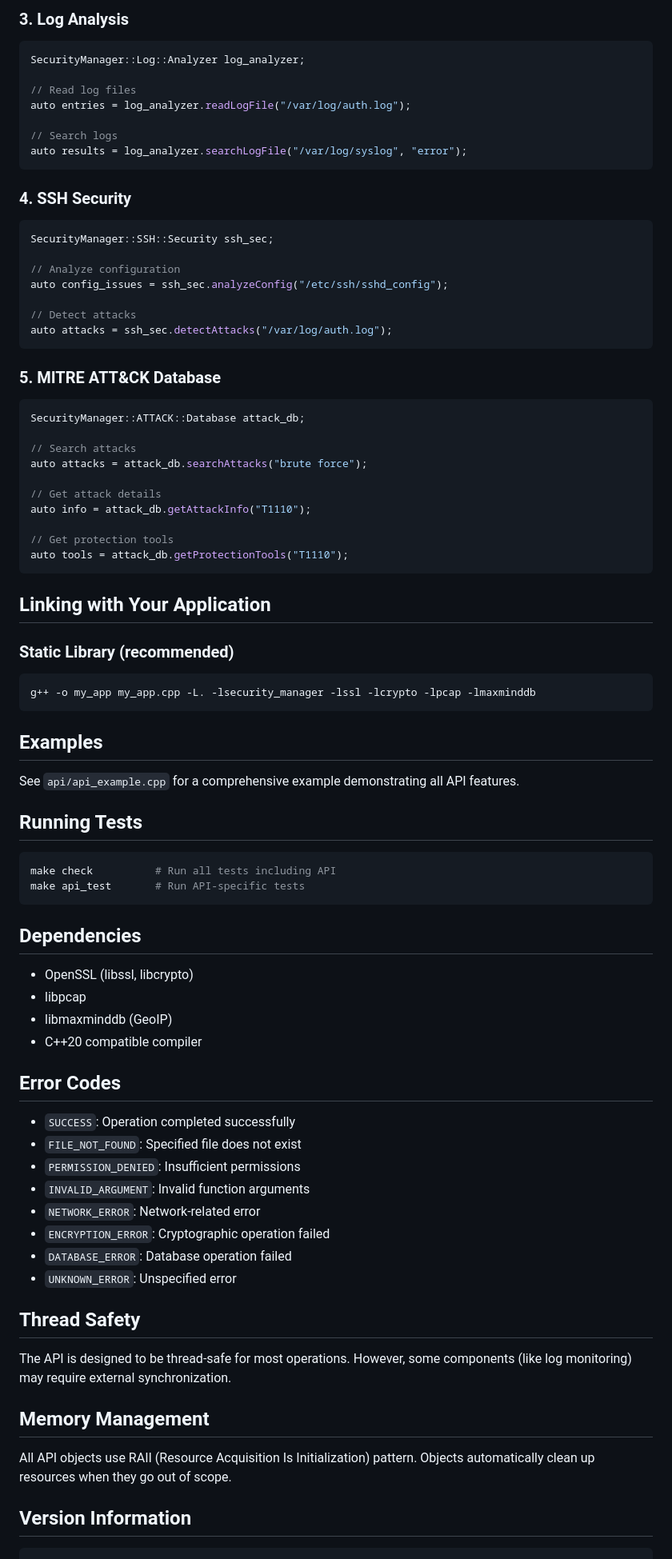
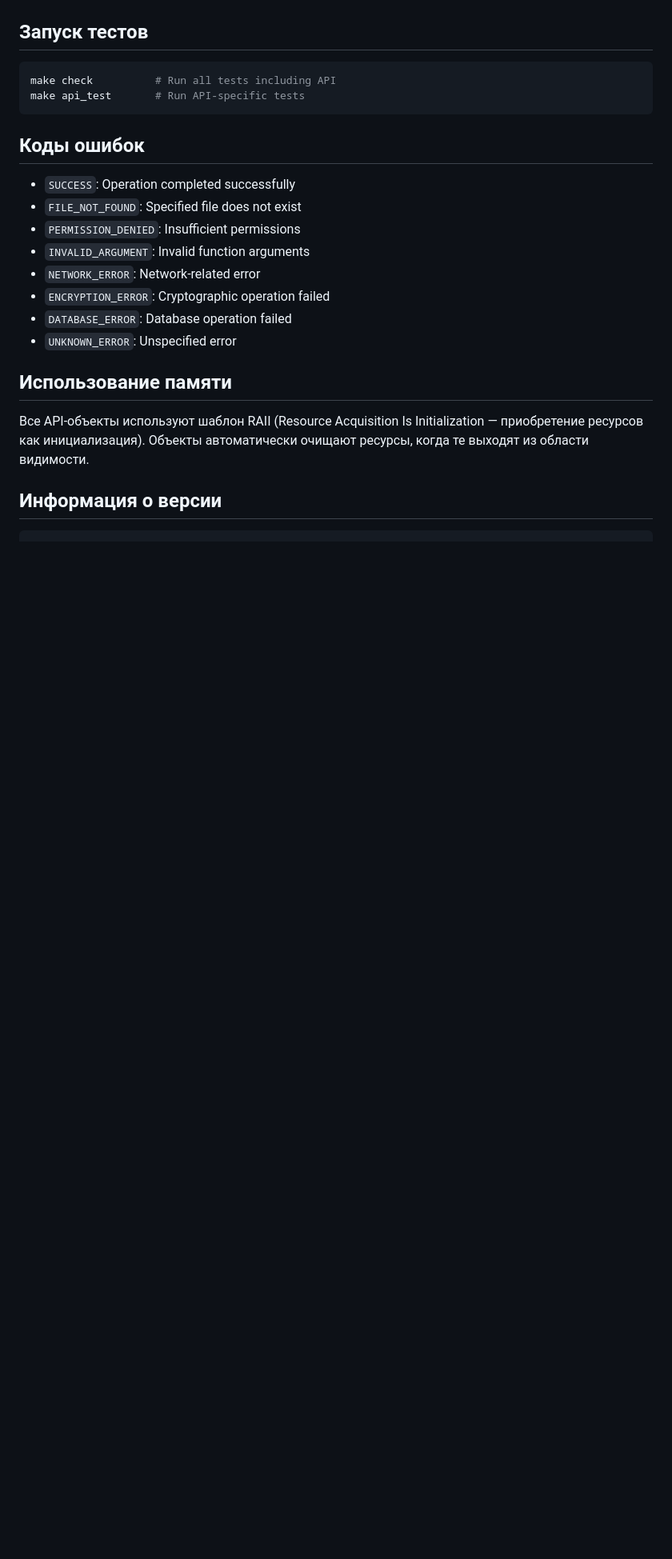
Before and after one commit to Tosa5656/SecurityManager, a Markdown page: api/README.md, the part around one of its changes. Shown at 80% size. GitHub-like rendering; blank space fills up the shorter version.

````diff
--- a/api/README.md
+++ b/api/README.md
@@ -237,66 +140,11 @@ auto stats = net_mgr.getStatistics();
-### 3. Log Analysis
-```cpp
-SecurityManager::Log::Analyzer log_analyzer;
-
-// Read log files
-auto entries = log_analyzer.readLogFile("/var/log/auth.log");
-
-// Search logs
-auto results = log_analyzer.searchLogFile("/var/log/syslog", "error");
-```
-
-### 4. SSH Security
-```cpp
-SecurityManager::SSH::Security ssh_sec;
-
-// Analyze configuration
-auto config_issues = ssh_sec.analyzeConfig("/etc/ssh/sshd_config");
-
-// Detect attacks
-auto attacks = ssh_sec.detectAttacks("/var/log/auth.log");
-```
-
-### 5. MITRE ATT&CK Database
-```cpp
-SecurityManager::ATTACK::Database attack_db;
-
-// Search attacks
-auto attacks = attack_db.searchAttacks("brute force");
-
-// Get attack details
-auto info = attack_db.getAttackInfo("T1110");
-
-// Get protection tools
-auto tools = attack_db.getProtectionTools("T1110");
-```
-
-## Linking with Your Application
-
-### Static Library (recommended)
-```bash
-g++ -o my_app my_app.cpp -L. -lsecurity_manager -lssl -lcrypto -lpcap -lmaxminddb
-```
-
-
-## Examples
-
-See `api/api_example.cpp` for a comprehensive example demonstrating all API features.
-
-## Running Tests
+## Запуск тестов
 
 ```bash
 make check          # Run all tests including API
 make api_test       # Run API-specific tests
 ```
 
-## Dependencies
-
-- OpenSSL (libssl, libcrypto)
-- libpcap
-- libmaxminddb (GeoIP)
-- C++20 compatible compiler
-
-## Error Codes
+## Коды ошибок
 
 - `SUCCESS`: Operation completed successfully
 - `FILE_NOT_FOUND`: Specified file does not exist
@@ -307,15 +155,12 @@ make api_test       # Run API-specific tests
 - `DATABASE_ERROR`: Database operation failed
 - `UNKNOWN_ERROR`: Unspecified error
 
-## Thread Safety
 
-The API is designed to be thread-safe for most operations. However, some components (like log monitoring) may require external synchronization.
+## Использование памяти
 
-## Memory Management
+Все API-объекты используют шаблон RAII (Resource Acquisition Is Initialization — приобретение ресурсов как инициализация). Объекты автоматически очищают ресурсы, когда те выходят из области видимости.
 
-All API objects use RAII (Resource Acquisition Is Initialization) pattern. Objects automatically clean up resources when they go out of scope.
-
-## Version Information
+## Информация о версии
 
 ```cpp
 std::string version = SecurityManager::getVersion();
````
Also changed, not shown: other parts of api/README.md (+43 -141 lines).
